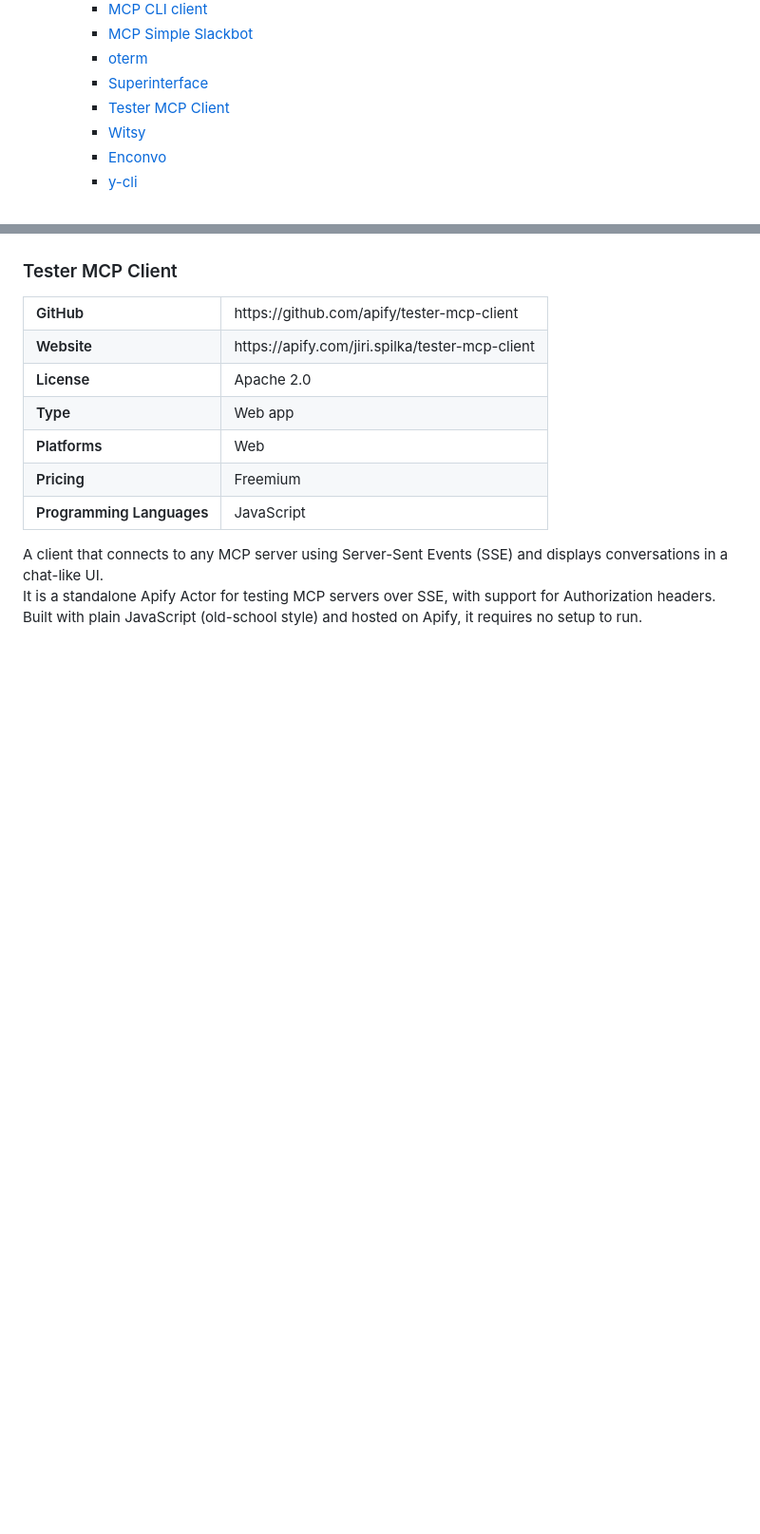
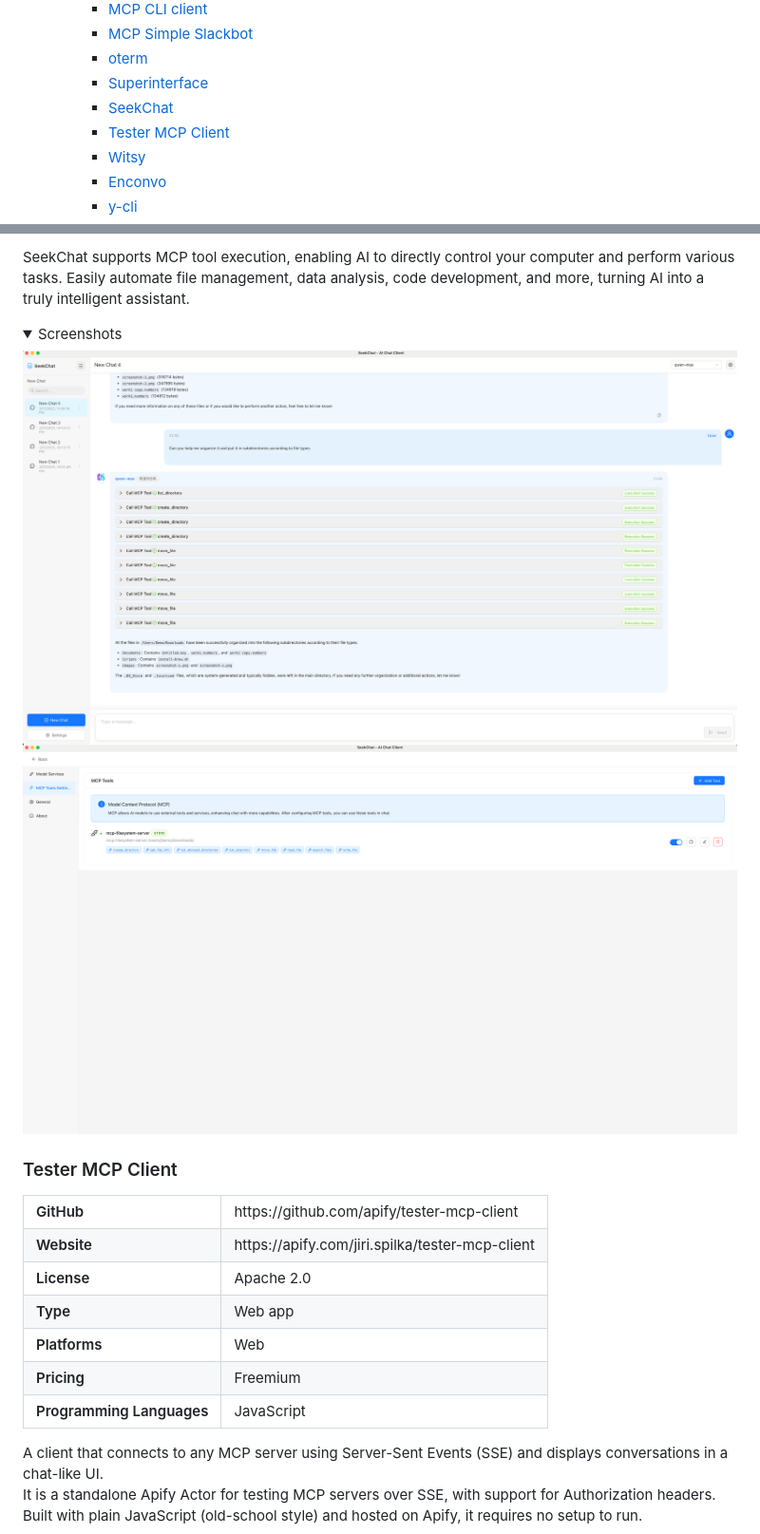
Before and after one commit to punkpeye/awesome-mcp-clients, a Markdown page: README.md, 2 parts joined by grey strips. Shown at 95% size. Drawn GitHub-style; pictures changed too: screenshots/seekchat/screenshot-chat.png (added), screenshots/seekchat/screenshot-setting-mcp.png (added); folded sections open; blank space fills up the shorter version.

Commit message:
add seekchat

```diff
--- a/README.md
+++ b/README.md
@@ -43,6 +43,7 @@ A curated list of awesome Model Context Protocol (MCP) clients.
     - [MCP Simple Slackbot](#mcp-simple-slackbot)
     - [oterm](#oterm)
     - [Superinterface](#superinterface)
+    - [SeekChat](#seekchat)
     - [Tester MCP Client](#tester-mcp-client)
     - [Witsy](#witsy)
     - [Enconvo](#enconvo)
@@ -460,3 +475,12 @@ Key features:
+SeekChat supports MCP tool execution, enabling AI to directly control your computer and perform various tasks. Easily automate file management, data analysis, code development, and more, turning AI into a truly intelligent assistant.
+
+<details>
+<summary>Screenshots</summary>
+
+![](./screenshots/seekchat/screenshot-chat.png)
+![](./screenshots/seekchat/screenshot-setting-mcp.png)
+</details>
+
 ### Tester MCP Client
 
 <table>
```
Also changed, not shown: other parts of README.md (+14 -0 lines).
